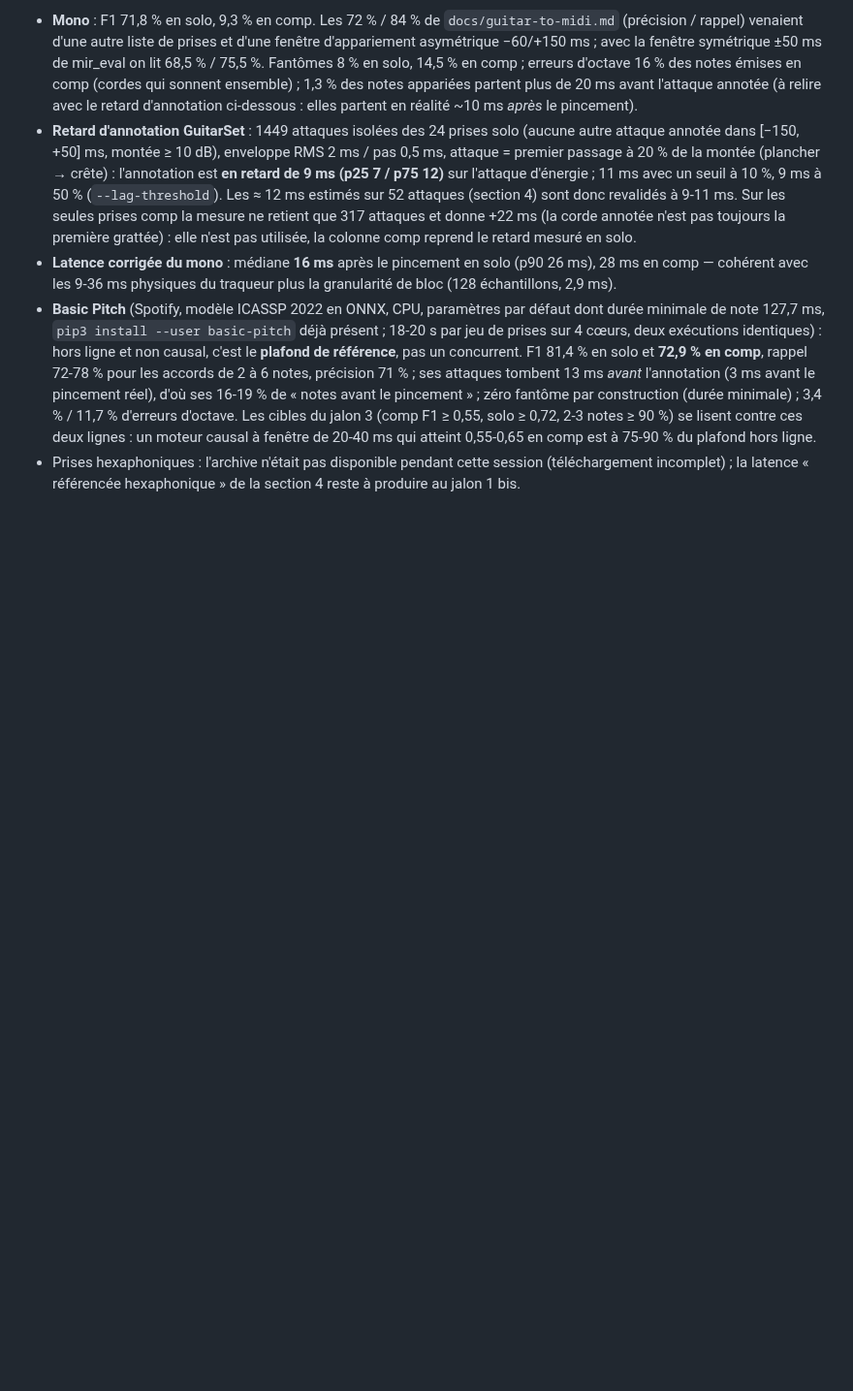
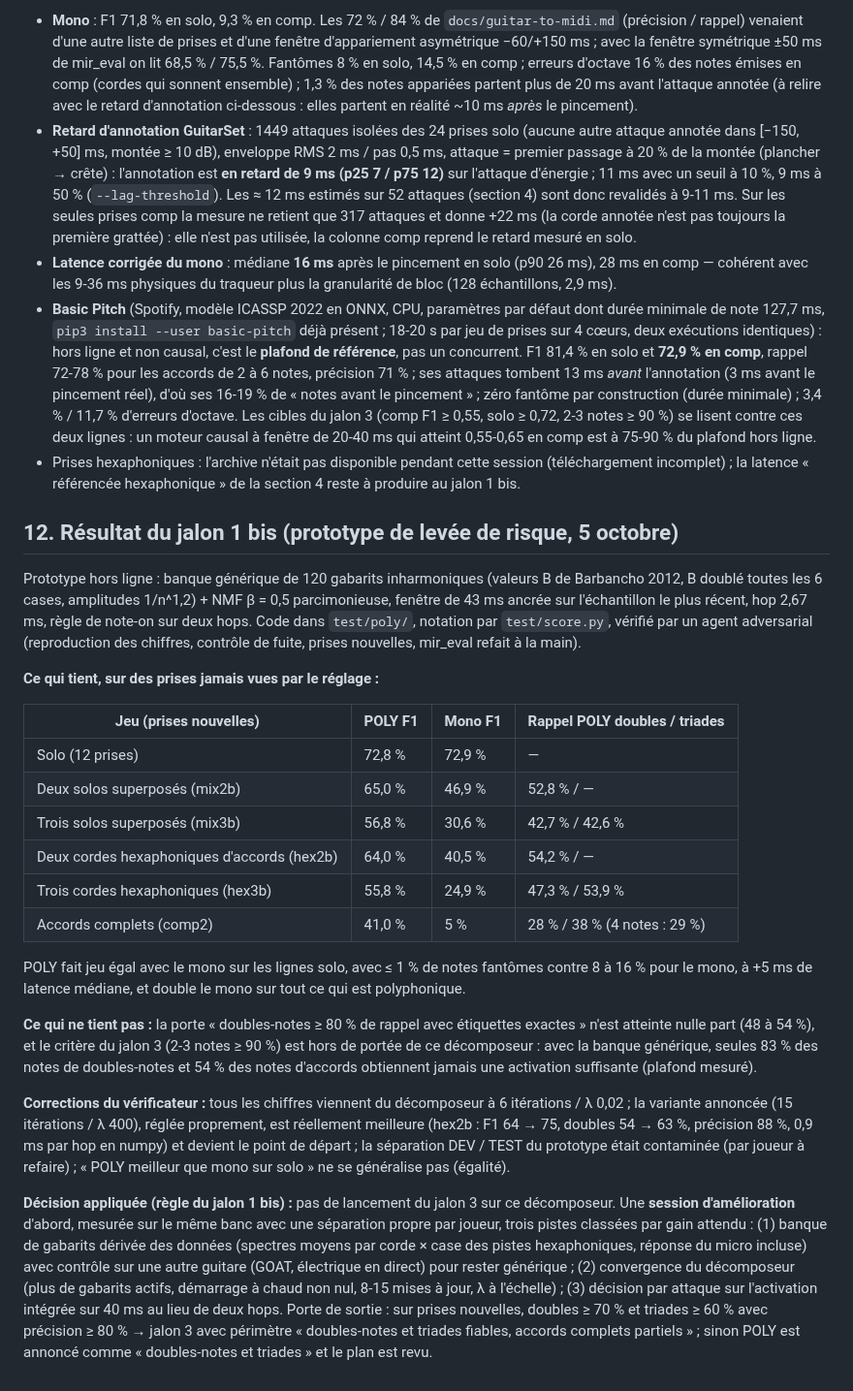
Before and after one commit to benasterisk/jamrack, a Markdown page: docs/polyphonic-plan.md, the part around the change. Shown at 97% size. Rendered like a GitHub page; blank space fills up the shorter version.

Commit message:
POLY jalon 1 bis: prototype final state and verified verdict in the plan
Generic-template NMF prototype doubles the mono tracker on polyphonic
material and ties it on solo with <=1% ghosts, but dyad recall with exact
labels is 48-54% against an 80% gate; an improvement session precedes
jalon 3 (see docs/polyphonic-plan.md §12).

Co-Authored-By: Claude Fable 5.1 <noreply@anthropic.com>
Claude-Session: https://claude.ai/code/session_01L7NSxhdLAVW4MbtnYJxras

```diff
--- a/docs/polyphonic-plan.md
+++ b/docs/polyphonic-plan.md
@@ -375,3 +375,56 @@ Notes de lecture :
 - Prises hexaphoniques : l'archive n'était pas disponible pendant cette
   session (téléchargement incomplet) ; la latence « référencée
   hexaphonique » de la section 4 reste à produire au jalon 1 bis.
+
+
+## 12. Résultat du jalon 1 bis (prototype de levée de risque, 5 octobre)
+
+Prototype hors ligne : banque générique de 120 gabarits inharmoniques
+(valeurs B de Barbancho 2012, B doublé toutes les 6 cases, amplitudes
+1/n^1,2) + NMF β = 0,5 parcimonieuse, fenêtre de 43 ms ancrée sur
+l'échantillon le plus récent, hop 2,67 ms, règle de note-on sur deux hops.
+Code dans `test/poly/`, notation par `test/score.py`, vérifié par un agent
+adversarial (reproduction des chiffres, contrôle de fuite, prises
+nouvelles, mir_eval refait à la main).
+
+**Ce qui tient, sur des prises jamais vues par le réglage :**
+
+| Jeu (prises nouvelles) | POLY F1 | Mono F1 | Rappel POLY doubles / triades |
+|---|---|---|---|
+| Solo (12 prises) | 72,8 % | 72,9 % | — |
+| Deux solos superposés (mix2b) | 65,0 % | 46,9 % | 52,8 % / — |
+| Trois solos superposés (mix3b) | 56,8 % | 30,6 % | 42,7 % / 42,6 % |
+| Deux cordes hexaphoniques d'accords (hex2b) | 64,0 % | 40,5 % | 54,2 % / — |
+| Trois cordes hexaphoniques (hex3b) | 55,8 % | 24,9 % | 47,3 % / 53,9 % |
+| Accords complets (comp2) | 41,0 % | 5 % | 28 % / 38 % (4 notes : 29 %) |
+
+POLY fait jeu égal avec le mono sur les lignes solo, avec ≤ 1 % de notes
+fantômes contre 8 à 16 % pour le mono, à +5 ms de latence médiane, et
+double le mono sur tout ce qui est polyphonique.
+
+**Ce qui ne tient pas :** la porte « doubles-notes ≥ 80 % de rappel avec
+étiquettes exactes » n'est atteinte nulle part (48 à 54 %), et le critère du
+jalon 3 (2-3 notes ≥ 90 %) est hors de portée de ce décomposeur : avec la
+banque générique, seules 83 % des notes de doubles-notes et 54 % des notes
+d'accords obtiennent jamais une activation suffisante (plafond mesuré).
+
+**Corrections du vérificateur :** tous les chiffres viennent du décomposeur
+à 6 itérations / λ 0,02 ; la variante annoncée (15 itérations / λ 400),
+réglée proprement, est réellement meilleure (hex2b : F1 64 → 75, doubles
+54 → 63 %, précision 88 %, 0,9 ms par hop en numpy) et devient le point de
+départ ; la séparation DEV / TEST du prototype était contaminée (par joueur
+à refaire) ; « POLY meilleur que mono sur solo » ne se généralise pas (égalité).
+
+**Décision appliquée (règle du jalon 1 bis) :** pas de lancement du jalon 3
+sur ce décomposeur. Une **session d'amélioration** d'abord, mesurée sur le
+même banc avec une séparation propre par joueur, trois pistes classées par
+gain attendu : (1) banque de gabarits dérivée des données (spectres moyens
+par corde × case des pistes hexaphoniques, réponse du micro incluse) avec
+contrôle sur une autre guitare (GOAT, électrique en direct) pour rester
+générique ; (2) convergence du décomposeur (plus de gabarits actifs,
+démarrage à chaud non nul, 8-15 mises à jour, λ à l'échelle) ; (3) décision
+par attaque sur l'activation intégrée sur 40 ms au lieu de deux hops. Porte
+de sortie : sur prises nouvelles, doubles ≥ 70 % et triades ≥ 60 % avec
+précision ≥ 80 % → jalon 3 avec périmètre « doubles-notes et triades
+fiables, accords complets partiels » ; sinon POLY est annoncé comme
+« doubles-notes et triades » et le plan est revu.
```
